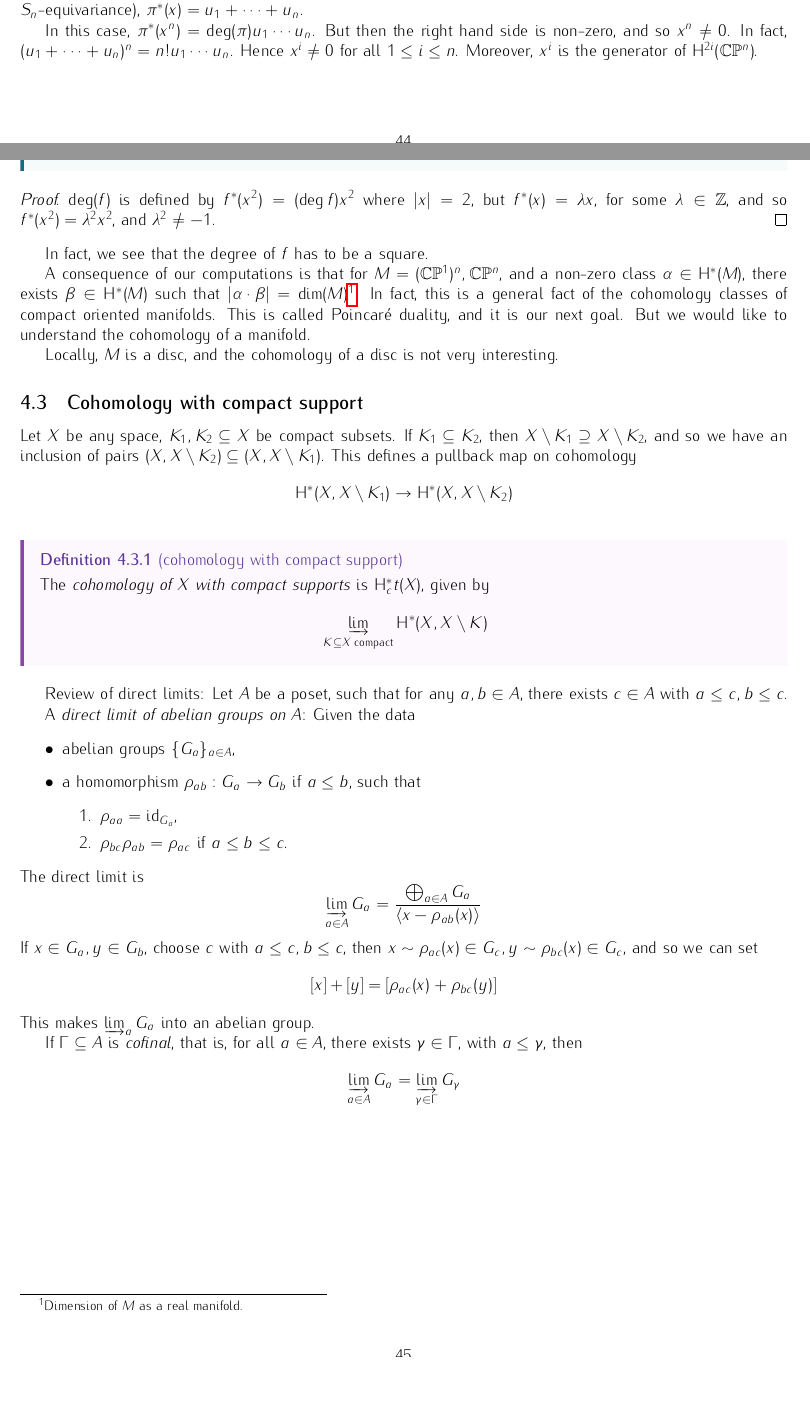
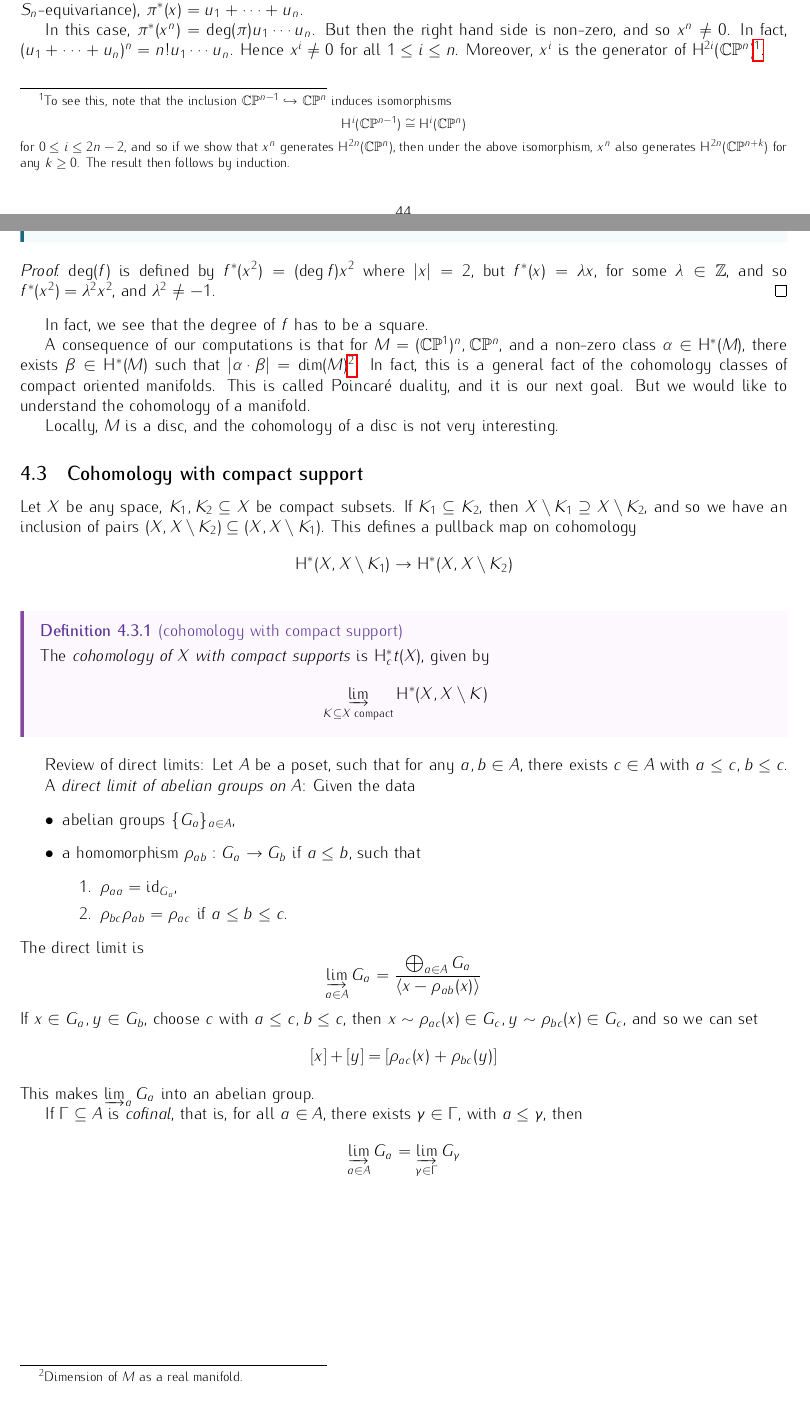
Before and after one commit to shingtaklam1324/part-iii-notes, a LaTeX document (Michaelmas/Algebraic-Topology.tex): two parts of pages 44 and 45 of 46, joined at a grey line, cut so that both start at the same text, the shorter picture padded with empty space. The pictures show the PDF file Michaelmas/Algebraic-Topology.pdf that the author committed with the source.

Commit message:
added footnote

```diff
--- a/Michaelmas/Algebraic-Topology.tex
+++ b/Michaelmas/Algebraic-Topology.tex
@@ -2504,7 +2504,9 @@ Now consider
 \[\C\P^1 \times \text{ some generic, i.e. pairwise distinct points } \sse (\C\P^1)^n\]
 The image under \(\pi\) is a line in \(\C\P^n\). Hence we can choose \(x\) so that it restricts to \(u_1\). By symmetry (i.e. \(S_n\)-equivariance), \(\pi^*(x) = u_1 + \cdots + u_n\).
 
-In this case, \(\pi^*(x^n) = \deg(\pi)u_1\cdots u_n\). But then the right hand side is non-zero, and so \(x^n \ne 0\). In fact, \((u_1 + \cdots + u_n)^n = n!u_1\cdots u_n\). Hence \(x^i \ne 0\) for all \(1 \le i \le n\). Moreover, \(x^i\) is the generator of \(\HH^{2i}(\C\P^n)\).
+In this case, \(\pi^*(x^n) = \deg(\pi)u_1\cdots u_n\). But then the right hand side is non-zero, and so \(x^n \ne 0\). In fact, \((u_1 + \cdots + u_n)^n = n!u_1\cdots u_n\). Hence \(x^i \ne 0\) for all \(1 \le i \le n\). Moreover, \(x^i\) is the generator of \(\HH^{2i}(\C\P^n)\)\footnote{To see this, note that the inclusion \(\C\P^{n-1} \inj \C\P^n\) induces isomorphisms
+\[\HH^{i}(\C\P^{n-1}) \cong \HH^i(\C\P^n)\]
+for \(0 \le i \le 2n-2\), and so if we show that \(x^n\) generates \(\HH^{2n}(\C\P^n)\), then under the above isomorphism, \(x^n\) also generates \(\HH^{2n}(\C\P^{n+k})\) for any \(k \ge 0\). The result then follows by induction.}.
 
 \begin{corollary}
     A map \(f : \C\P^2 \to \C\P^2\) cannot have degree \(-1\).
```
Also changed, not shown: Michaelmas/Algebraic-Topology.pdf.
